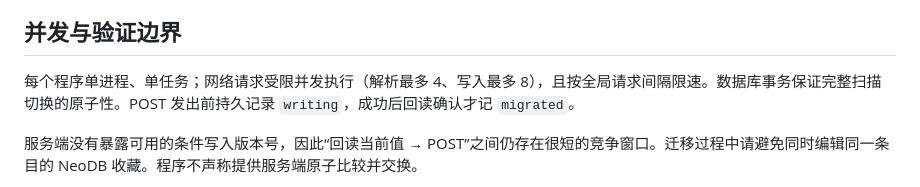
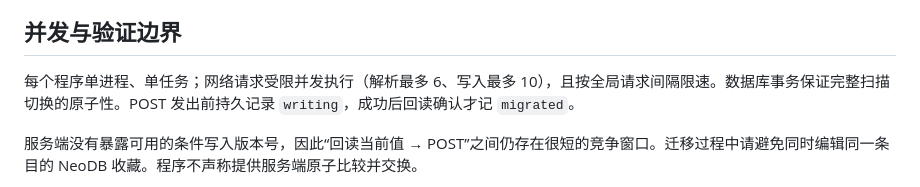
Before and after one commit to KrelinnBios/Bgm2NeoDB, a Markdown page: docs/API.md, the part around the change. GitHub-like rendering.

```diff
--- a/docs/API.md
+++ b/docs/API.md
@@ -32,7 +32,7 @@ GET 同实例跳转可跟随，最多 8 次。POST 的 307/308 先校验地址
 
 ## 并发与验证边界
 
-每个程序单进程、单任务；网络请求受限并发执行（解析最多 4、写入最多 8），且按全局请求间隔限速。数据库事务保证完整扫描切换的原子性。POST 发出前持久记录 `writing`，成功后回读确认才记 `migrated`。
+每个程序单进程、单任务；网络请求受限并发执行（解析最多 6、写入最多 10），且按全局请求间隔限速。数据库事务保证完整扫描切换的原子性。POST 发出前持久记录 `writing`，成功后回读确认才记 `migrated`。
 
 服务端没有暴露可用的条件写入版本号，因此“回读当前值 → POST”之间仍存在很短的竞争窗口。迁移过程中请避免同时编辑同一条目的 NeoDB 收藏。程序不声称提供服务端原子比较并交换。
 
```
Also changed, not shown: docs/RESOLUTION.md (+1 -1 lines).
